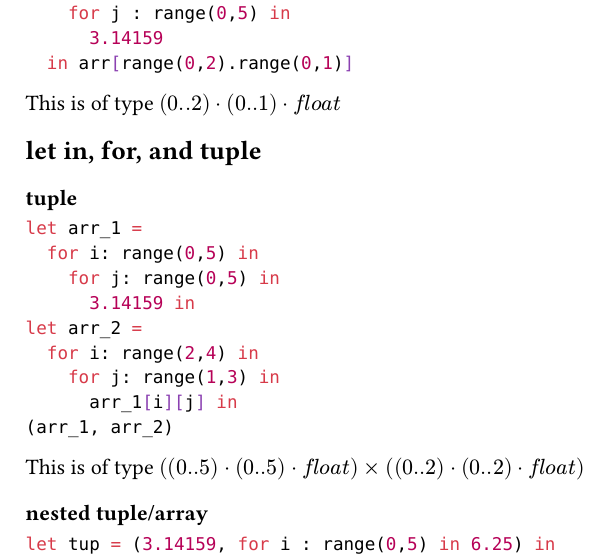
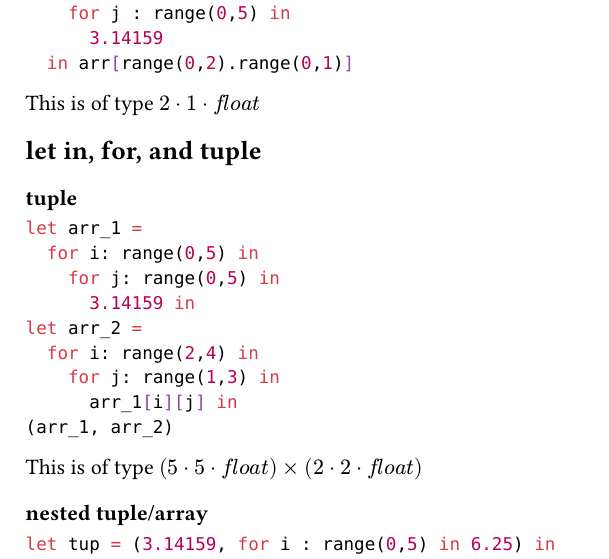
Before and after one commit to migraine-user/index_calculus, a Typst document (range.typ): part of page 3 of 3, cut so that both start at the same text. The pictures show the PDF file range.pdf that the author committed with the source.

Commit message:
fix example types

````diff
--- a/range.typ
+++ b/range.typ
@@ -238,11 +238,11 @@ $Delta ::= bullet$
 ```scala
 for i: range(0,5) . range(0,6) . range(0.7) in 4.2
 ```
-This results in a value of type $(0..5) dot (0..6) dot (0..7) dot italic("float")$
+This results in a value of type $5 dot 6 dot 7 dot italic("float")$
 ```scala
 for i : range(0,5) in for j: range(0,10) in 1.2
 ```
-This results in a value of type $(0..5) dot (0..10) dot italic("float")$
+This results in a value of type $5 dot 10 dot italic("float")$
 == Indexing by a value of type range
 ```scala
 for i: range(0,5) in a[0][i]
@@ -252,7 +252,7 @@ This is equivalent to: `a[0][0:5]`
 ```scala
 a[range(0,10) . range(0,5)]
 ```
-This is of type $(0..10) dot (0..5) dot sigma$
+This is of type $10 dot 5 dot sigma$
 where $sigma$ is the type of $a[0][0]$
 == let in
 ```ocaml
@@ -277,7 +277,7 @@ let arr_2 =
       arr_1[i][j] in
 (arr_1, arr_2)
 ```
-This is of type $((0..5) dot (0..5) dot italic("float")) times ((0..2) dot (0..2) dot italic("float"))$
+This is of type $(5 dot 5 dot italic("float")) times (2 dot 2 dot italic("float"))$
 
 === nested tuple/array
 ```ocaml
@@ -285,4 +285,4 @@ let tup = (3.14159, for i : range(0,5) in 6.25) in
   for i : range(0,10) in
     tup
 ```
-This is of type $(0..10) dot (italic("float") times ((0..5) dot italic("float")))$
+This is of type $10 dot (italic("float") times (5 dot italic("float")))$
````
Also changed, not shown: range.pdf, range.typ (2 more changed lines).
